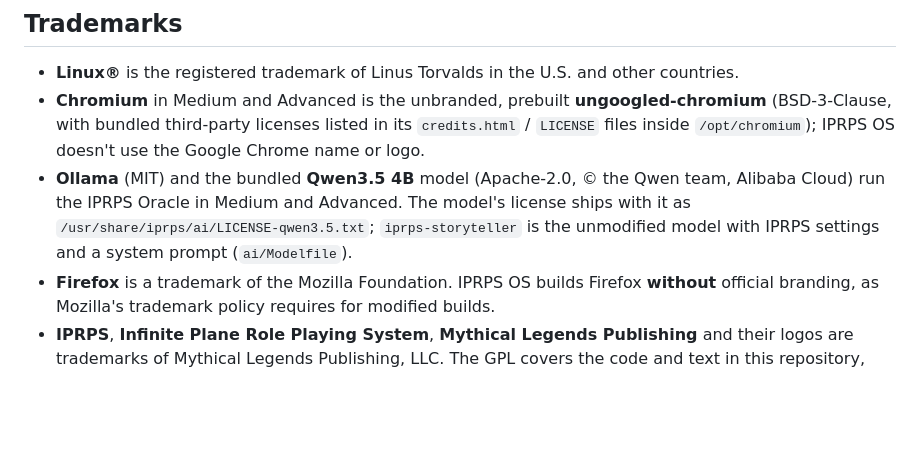
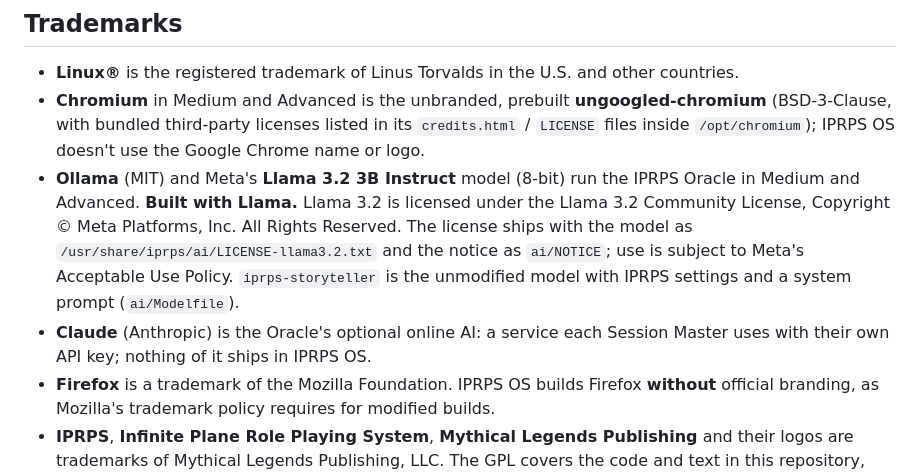
Before and after one commit to chiitascaran-collab/iprps-linux-distro, a Markdown page: NOTICE.md, the part around the change. GitHub-like rendering; blank space fills up the shorter version.

```diff
--- a/NOTICE.md
+++ b/NOTICE.md
@@ -21,7 +21,8 @@ Each IPRPS OS release image contains many independent programs, each under its o
 
 - **Linux®** is the registered trademark of Linus Torvalds in the U.S. and other countries.
 - **Chromium** in Medium and Advanced is the unbranded, prebuilt **ungoogled-chromium** (BSD-3-Clause, with bundled third-party licenses listed in its `credits.html` / `LICENSE` files inside `/opt/chromium`); IPRPS OS doesn't use the Google Chrome name or logo.
-- **Ollama** (MIT) and the bundled **Qwen3.5 4B** model (Apache-2.0, © the Qwen team, Alibaba Cloud) run the IPRPS Oracle in Medium and Advanced. The model's license ships with it as `/usr/share/iprps/ai/LICENSE-qwen3.5.txt`; `iprps-storyteller` is the unmodified model with IPRPS settings and a system prompt (`ai/Modelfile`).
+- **Ollama** (MIT) and Meta's **Llama 3.2 3B Instruct** model (8-bit) run the IPRPS Oracle in Medium and Advanced. **Built with Llama.** Llama 3.2 is licensed under the Llama 3.2 Community License, Copyright © Meta Platforms, Inc. All Rights Reserved. The license ships with the model as `/usr/share/iprps/ai/LICENSE-llama3.2.txt` and the notice as `ai/NOTICE`; use is subject to Meta's Acceptable Use Policy. `iprps-storyteller` is the unmodified model with IPRPS settings and a system prompt (`ai/Modelfile`).
+- **Claude** (Anthropic) is the Oracle's optional online AI: a service each Session Master uses with their own API key; nothing of it ships in IPRPS OS.
 - **Firefox** is a trademark of the Mozilla Foundation. IPRPS OS builds Firefox **without** official branding, as Mozilla's trademark policy requires for modified builds.
 - **IPRPS**, **Infinite Plane Role Playing System**, **Mythical Legends Publishing** and their logos are trademarks of Mythical Legends Publishing, LLC. The GPL covers the code and text in this repository, not the use of these names and logos.
 - Other names are trademarks of their respective owners. Mention does not imply endorsement.
```
Also changed, not shown: CHANGELOG.md (+10 -0 lines), README.md (+2 -2 lines).
